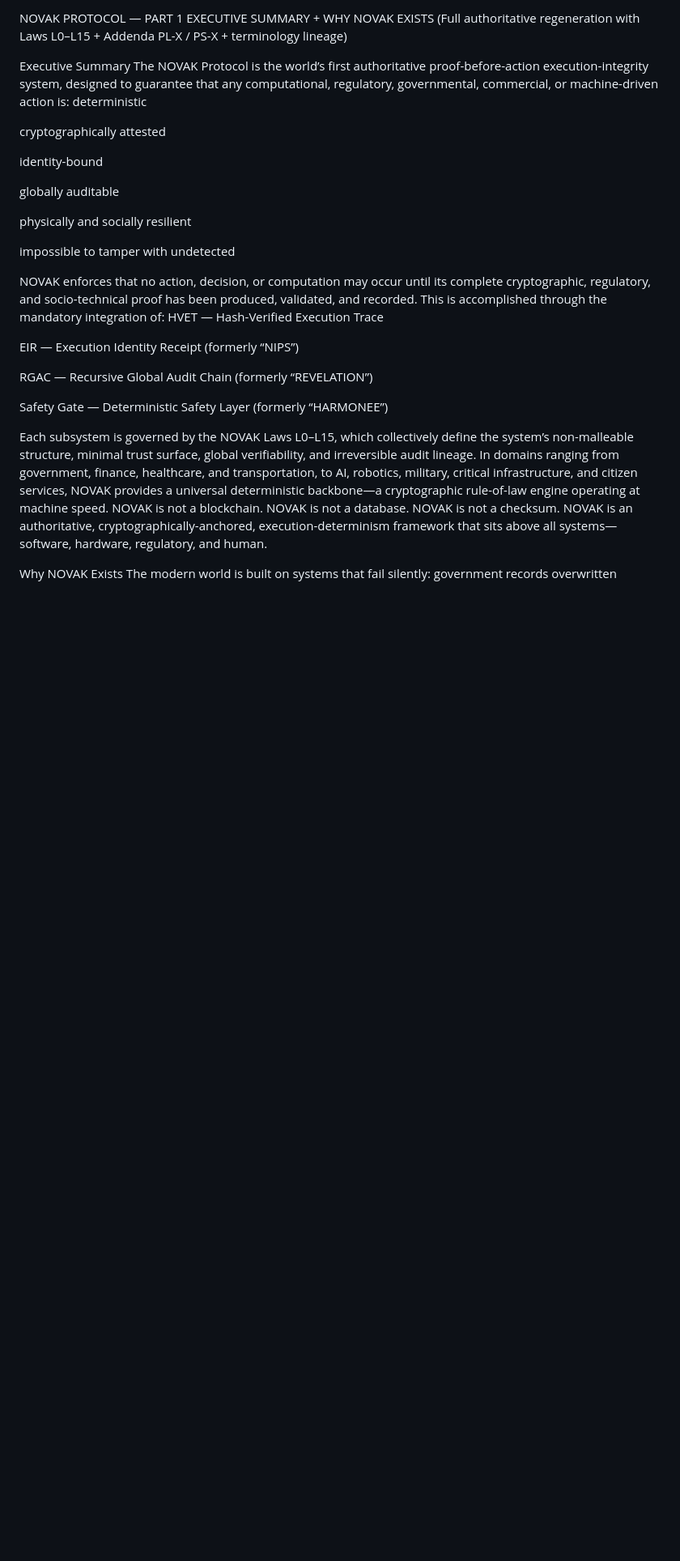
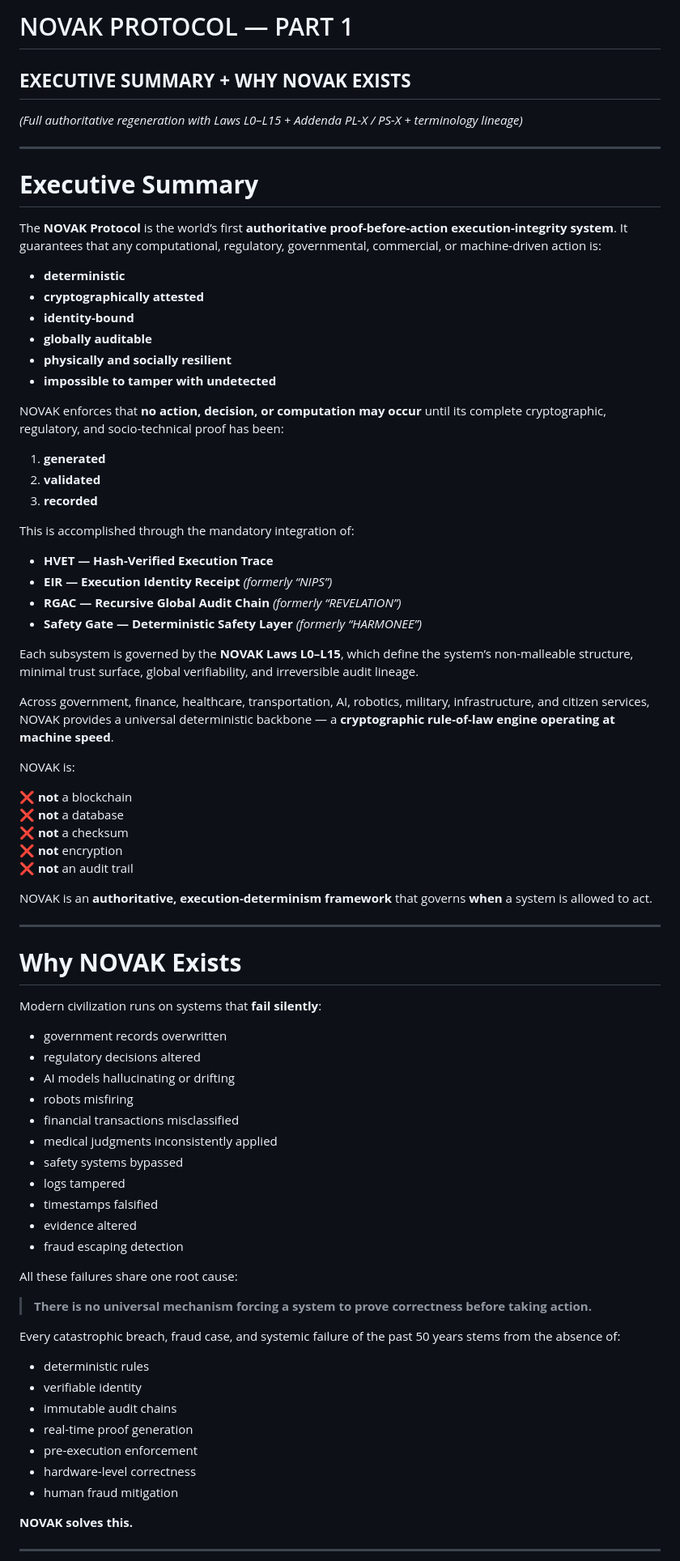
Before and after one commit to novakprotocol/NOVAK-Hash-Monitor, a Markdown page: docs/Part-1_Executive_summary.md, the part around one of its changes. Shown at 81% size. GitHub-like rendering; blank space fills up the shorter version.

```diff
--- a/docs/Part-1_Executive_summary.md
+++ b/docs/Part-1_Executive_summary.md
@@ -1,50 +1,80 @@
-NOVAK PROTOCOL — PART 1
-EXECUTIVE SUMMARY + WHY NOVAK EXISTS
-(Full authoritative regeneration with Laws L0–L15 + Addenda PL-X / PS-X + terminology lineage)
+# NOVAK PROTOCOL — PART 1
+## **EXECUTIVE SUMMARY + WHY NOVAK EXISTS**
+*(Full authoritative regeneration with Laws L0–L15 + Addenda PL-X / PS-X + terminology lineage)*
 
-Executive Summary
-The NOVAK Protocol is the world’s first authoritative proof-before-action execution-integrity system, designed to guarantee that any computational, regulatory, governmental, commercial, or machine-driven action is:
-deterministic
+---
 
+# **Executive Summary**
 
-cryptographically attested
+The **NOVAK Protocol** is the world’s first **authoritative proof-before-action execution-integrity system**. It guarantees that any computational, regulatory, governmental, commercial, or machine-driven action is:
 
+- **deterministic**
+- **cryptographically attested**
+- **identity-bound**
+- **globally auditable**
+- **physically and socially resilient**
+- **impossible to tamper with undetected**
 
-identity-bound
+NOVAK enforces that **no action, decision, or computation may occur** until its complete cryptographic, regulatory, and socio-technical proof has been:
 
+1. **generated**
+2. **validated**
+3. **recorded**
 
-globally auditable
+This is accomplished through the mandatory integration of:
 
+- **HVET — Hash-Verified Execution Trace**
+- **EIR — Execution Identity Receipt** *(formerly “NIPS”)*
+- **RGAC — Recursive Global Audit Chain** *(formerly “REVELATION”)*
+- **Safety Gate — Deterministic Safety Layer** *(formerly “HARMONEE”)*
 
-physically and socially resilient
+Each subsystem is governed by the **NOVAK Laws L0–L15**, which define the system’s non-malleable structure, minimal trust surface, global verifiability, and irreversible audit lineage.
 
+Across government, finance, healthcare, transportation, AI, robotics, military, infrastructure, and citizen services, NOVAK provides a universal deterministic backbone — a **cryptographic rule-of-law engine operating at machine speed**.
 
-impossible to tamper with undetected
+NOVAK is:
 
+❌ **not** a blockchain
+❌ **not** a database
+❌ **not** a checksum
+❌ **not** encryption
+❌ **not** an audit trail
 
-NOVAK enforces that no action, decision, or computation may occur until its complete cryptographic, regulatory, and socio-technical proof has been produced, validated, and recorded.
-This is accomplished through the mandatory integration of:
-HVET — Hash-Verified Execution Trace
+NOVAK is an **authoritative, execution-determinism framework** that governs **when** a system is allowed to act.
 
+---
 
-EIR — Execution Identity Receipt (formerly “NIPS”)
+# **Why NOVAK Exists**
 
+Modern civilization runs on systems that **fail silently**:
 
-RGAC — Recursive Global Audit Chain (formerly “REVELATION”)
+- government records overwritten
+- regulatory decisions altered
+- AI models hallucinating or drifting
+- robots misfiring
+- financial transactions misclassified
+- medical judgments inconsistently applied
+- safety systems bypassed
+- logs tampered
+- timestamps falsified
+- evidence altered
+- fraud escaping detection
 
+All these failures share one root cause:
 
-Safety Gate — Deterministic Safety Layer (formerly “HARMONEE”)
+> **There is no universal mechanism forcing a system to prove correctness before taking action.**
 
+Every catastrophic breach, fraud case, and systemic failure of the past 50 years stems from the absence of:
 
-Each subsystem is governed by the NOVAK Laws L0–L15, which collectively define the system’s non-malleable structure, minimal trust surface, global verifiability, and irreversible audit lineage.
-In domains ranging from government, finance, healthcare, and transportation, to AI, robotics, military, critical infrastructure, and citizen services, NOVAK provides a universal deterministic backbone—a cryptographic rule-of-law engine operating at machine speed.
-NOVAK is not a blockchain.
- NOVAK is not a database.
- NOVAK is not a checksum.
-NOVAK is an authoritative, cryptographically-anchored, execution-determinism framework that sits above all systems—software, hardware, regulatory, and human.
+- deterministic rules
+- verifiable identity
+- immutable audit chains
+- real-time proof generation
+- pre-execution enforcement
+- hardware-level correctness
+- human fraud mitigation
 
-Why NOVAK Exists
-The modern world is built on systems that fail silently:
-government records overwritten
+**NOVAK solves this.**
 
+---
 
```
Also changed, not shown: other parts of docs/Part-1_Executive_summary.md (+62 -152 lines).
